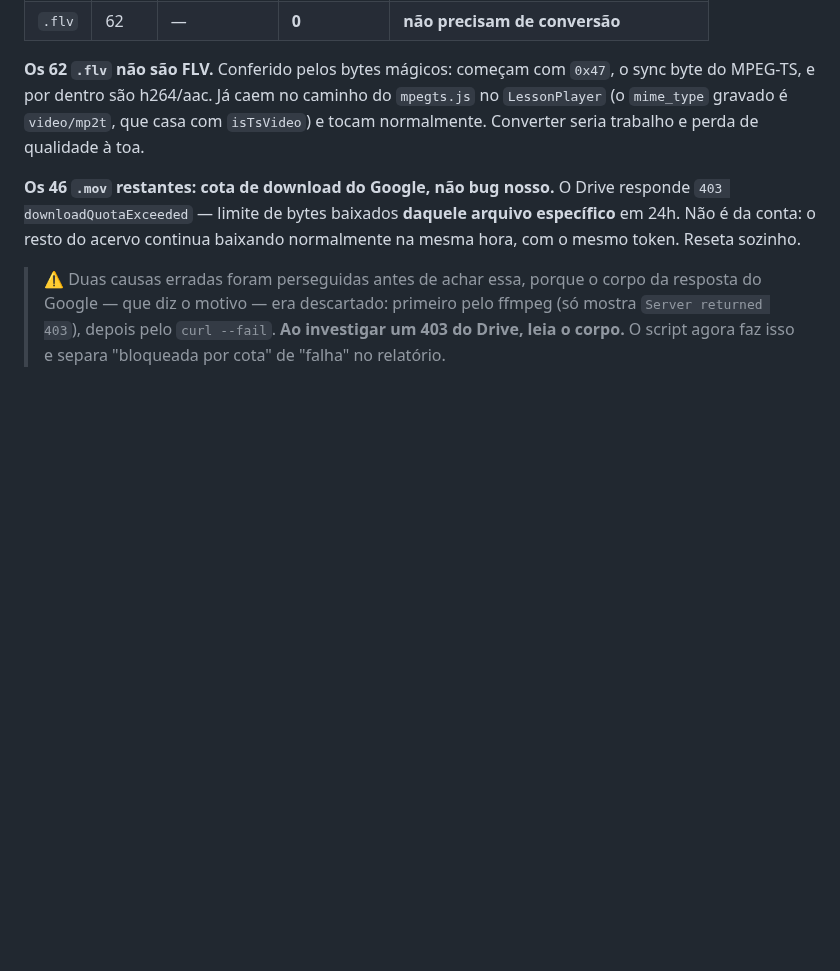
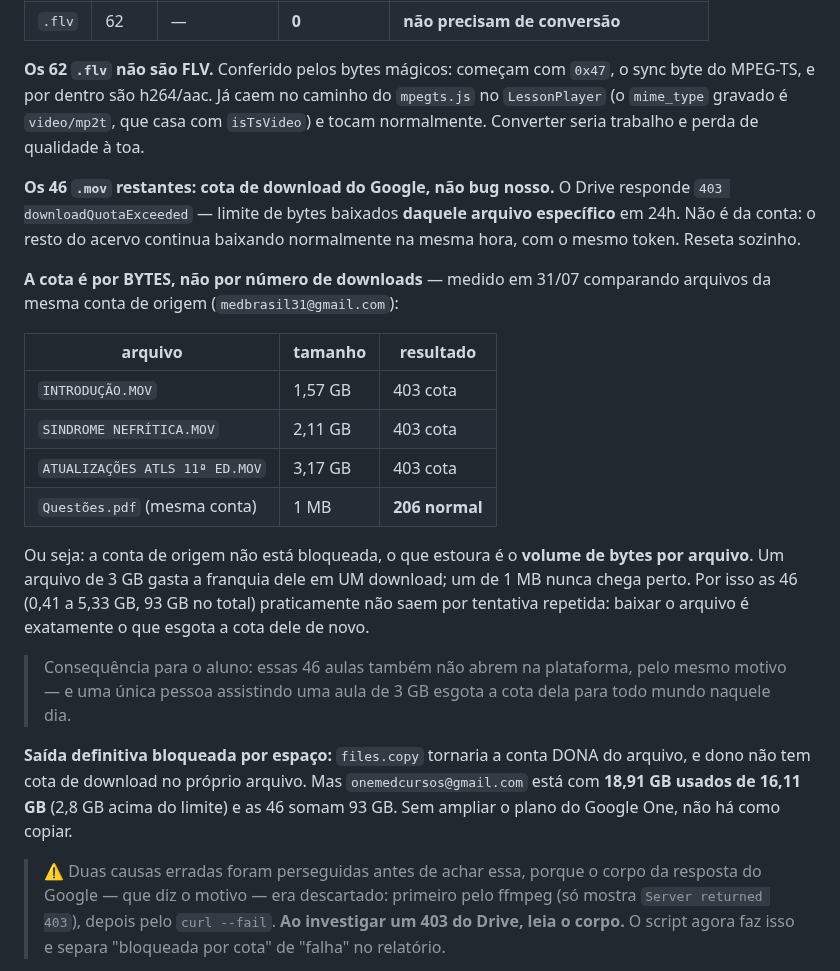
Before and after one commit to urifs/Onemed, a Markdown page: CLAUDE.md, the part around the change. Drawn GitHub-style; blank space fills up the shorter version.

Commit message:
docs: a cota do Drive e por BYTES, nao por numero de downloads
Medido comparando arquivos da MESMA conta de origem: .MOV de 1,5-3,2 GB
respondem 403 por cota enquanto PDFs de 1 MB da mesma conta respondem 206.
Ou seja, a conta de origem nao esta bloqueada -- o que estoura e o volume
de bytes por arquivo.

Isso explica por que as 46 nao saem por tentativa repetida: baixar o
arquivo e exatamente o que esgota a cota dele de novo. E explica tambem
por que essas aulas nao abrem para o aluno -- uma pessoa assistindo uma
aula de 3 GB esgota a cota dela para todos naquele dia.

files.copy resolveria (dono nao tem cota no proprio arquivo), mas a conta
esta com 18,91 GB usados de 16,11 GB e as 46 somam 93 GB.

Co-Authored-By: Claude Opus 5 <noreply@anthropic.com>
Claude-Session: https://claude.ai/code/session_01Ca4fp6MbJmKZL7yRfy9fT7

```diff
--- a/CLAUDE.md
+++ b/CLAUDE.md
@@ -1010,6 +1010,29 @@ seria trabalho e perda de qualidade à toa.
 Não é da conta: o resto do acervo continua baixando normalmente na mesma hora, com o mesmo
 token. Reseta sozinho.
 
+**A cota é por BYTES, não por número de downloads** — medido em 31/07 comparando arquivos da
+mesma conta de origem (`medbrasil31@gmail.com`):
+
+| arquivo | tamanho | resultado |
+|---|---|---|
+| `INTRODUÇÃO.MOV` | 1,57 GB | 403 cota |
+| `SINDROME NEFRÍTICA.MOV` | 2,11 GB | 403 cota |
+| `ATUALIZAÇÕES ATLS 11ª ED.MOV` | 3,17 GB | 403 cota |
+| `Questões.pdf` (mesma conta) | 1 MB | **206 normal** |
+
+Ou seja: a conta de origem não está bloqueada, o que estoura é o **volume de bytes por
+arquivo**. Um arquivo de 3 GB gasta a franquia dele em UM download; um de 1 MB nunca chega
+perto. Por isso as 46 (0,41 a 5,33 GB, 93 GB no total) praticamente não saem por tentativa
+repetida: baixar o arquivo é exatamente o que esgota a cota dele de novo.
+
+> Consequência para o aluno: essas 46 aulas também não abrem na plataforma, pelo mesmo motivo —
+> e uma única pessoa assistindo uma aula de 3 GB esgota a cota dela para todo mundo naquele dia.
+
+**Saída definitiva bloqueada por espaço:** `files.copy` tornaria a conta DONA do arquivo, e dono
+não tem cota de download no próprio arquivo. Mas `onemedcursos@gmail.com` está com **18,91 GB
+usados de 16,11 GB** (2,8 GB acima do limite) e as 46 somam 93 GB. Sem ampliar o plano do Google
+One, não há como copiar.
+
 > ⚠️ Duas causas erradas foram perseguidas antes de achar essa, porque o corpo da resposta do
 > Google — que diz o motivo — era descartado: primeiro pelo ffmpeg (só mostra
 > `Server returned 403`), depois pelo `curl --fail`. **Ao investigar um 403 do Drive, leia o
```
